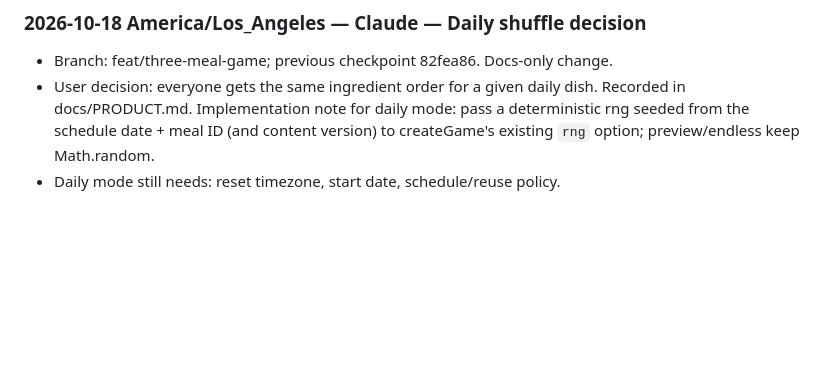
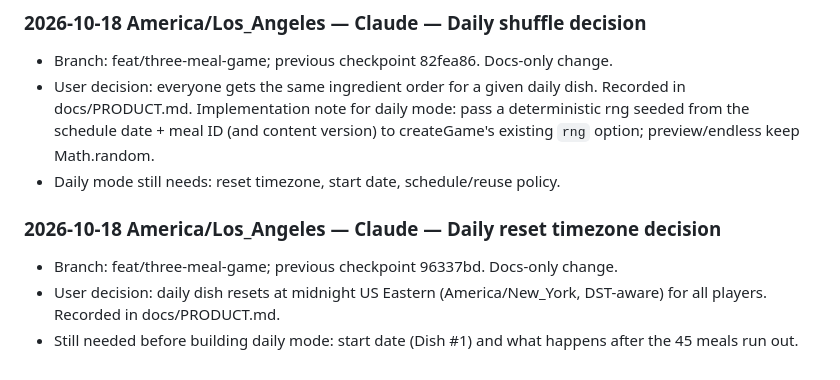
Before and after one commit to EricTalanoa/meal-lion, a Markdown page: WORK_LOG.md, the part around the change. Rendered like a GitHub page; blank space fills up the shorter version.

Commit message:
Record US Eastern midnight daily reset decision
Co-Authored-By: Claude Opus 5.5 <noreply@anthropic.com>

```diff
--- a/WORK_LOG.md
+++ b/WORK_LOG.md
@@ -88,3 +88,8 @@ Every AI must read this file before working and update it throughout the session
 - Branch: feat/three-meal-game; previous checkpoint 82fea86. Docs-only change.
 - User decision: everyone gets the same ingredient order for a given daily dish. Recorded in docs/PRODUCT.md. Implementation note for daily mode: pass a deterministic rng seeded from the schedule date + meal ID (and content version) to createGame's existing `rng` option; preview/endless keep Math.random.
 - Daily mode still needs: reset timezone, start date, schedule/reuse policy.
+
+### 2026-10-18 America/Los_Angeles — Claude — Daily reset timezone decision
+- Branch: feat/three-meal-game; previous checkpoint 96337bd. Docs-only change.
+- User decision: daily dish resets at midnight US Eastern (America/New_York, DST-aware) for all players. Recorded in docs/PRODUCT.md.
+- Still needed before building daily mode: start date (Dish #1) and what happens after the 45 meals run out.
```
Also changed, not shown: docs/PRODUCT.md (+2 -1 lines).
